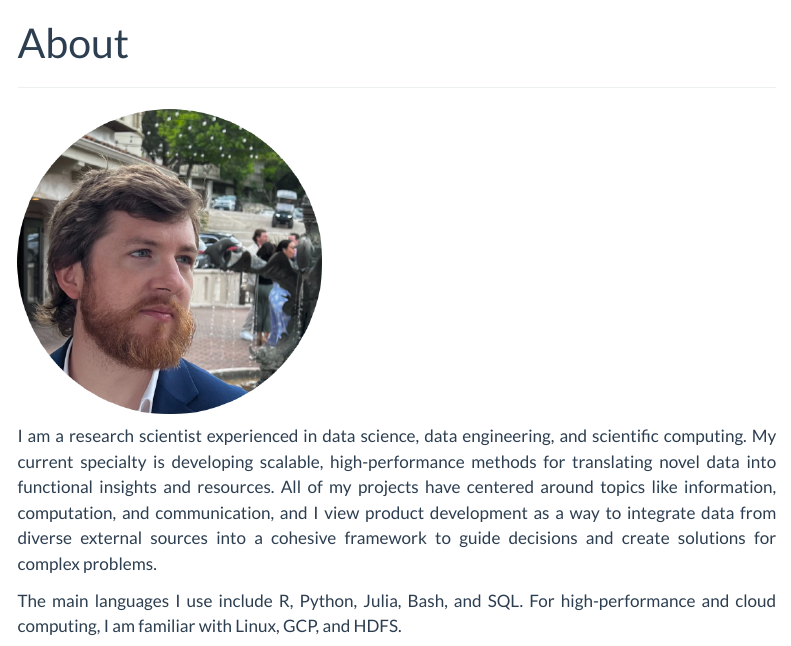
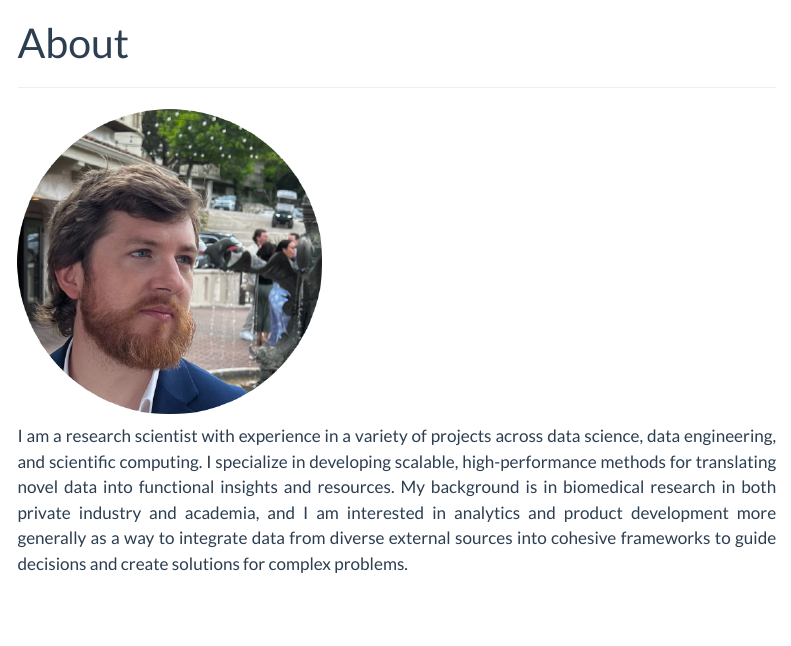
Before and after one commit to dmerullo/dmerullo.github.io, a Quarto document (index.qmd): the page in a window 1100 px wide, from its top. Rendered offline with R 4.5, knitr and Pandoc in place of Quarto, with nearby package versions; menus at the side of the page are left out.

Commit message:
update index

```diff
--- a/index.qmd
+++ b/index.qmd
@@ -11,9 +11,7 @@ text-align: justify}
 
 ![](files/picture.png){fig-align="center" width="40%"}
 
-I am a research scientist experienced in data science, data engineering, and scientific computing. My current specialty is developing scalable, high-performance methods for translating novel data into functional insights and resources. All of my projects have centered around topics like information, computation, and communication, and I view product development as a way to integrate data from diverse external sources into a cohesive framework to guide decisions and create solutions for complex problems.
-
-The main languages I use include R, Python, Julia, Bash, and SQL. For high-performance and cloud computing, I am familiar with Linux, GCP, and HDFS.
+I am a research scientist with experience in a variety of projects across data science, data engineering, and scientific computing. I specialize in developing scalable, high-performance methods for translating novel data into functional insights and resources. My background is in biomedical research in both private industry and academia, and I am interested in analytics and product development more generally as a way to integrate data from diverse external sources into cohesive frameworks to guide decisions and create solutions for complex problems.
 
 {{< iconify carbon:email size=xl >}} dmerullo [at] protonmail [dot] com\
 {{< iconify carbon:logo-linkedin size=xl >}} [linkedin.com/dmerullo](https://www.linkedin.com/in/dmerullo){target="_blank"} \
```
Also changed, not shown: docs/search.json, 1 other file.
